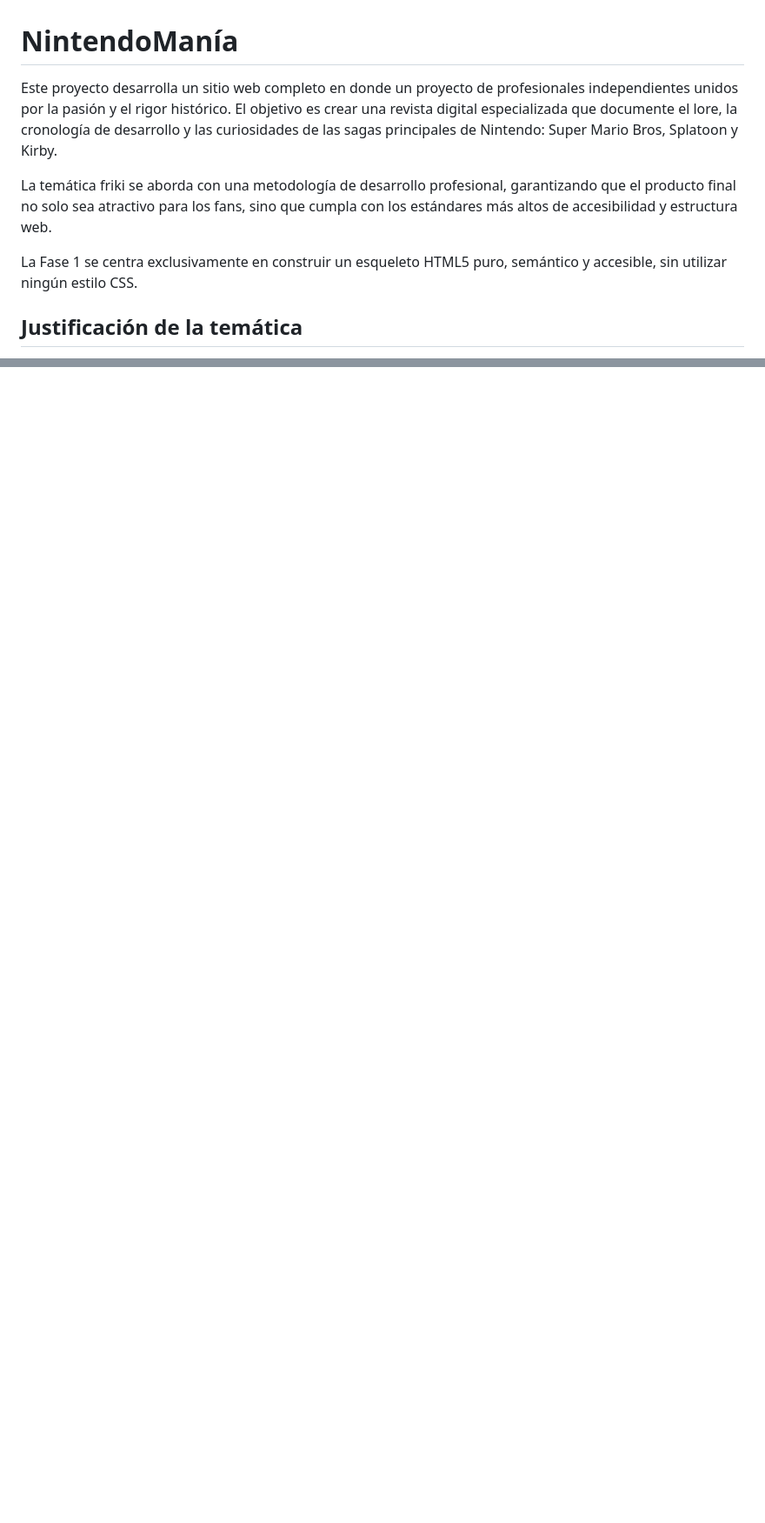
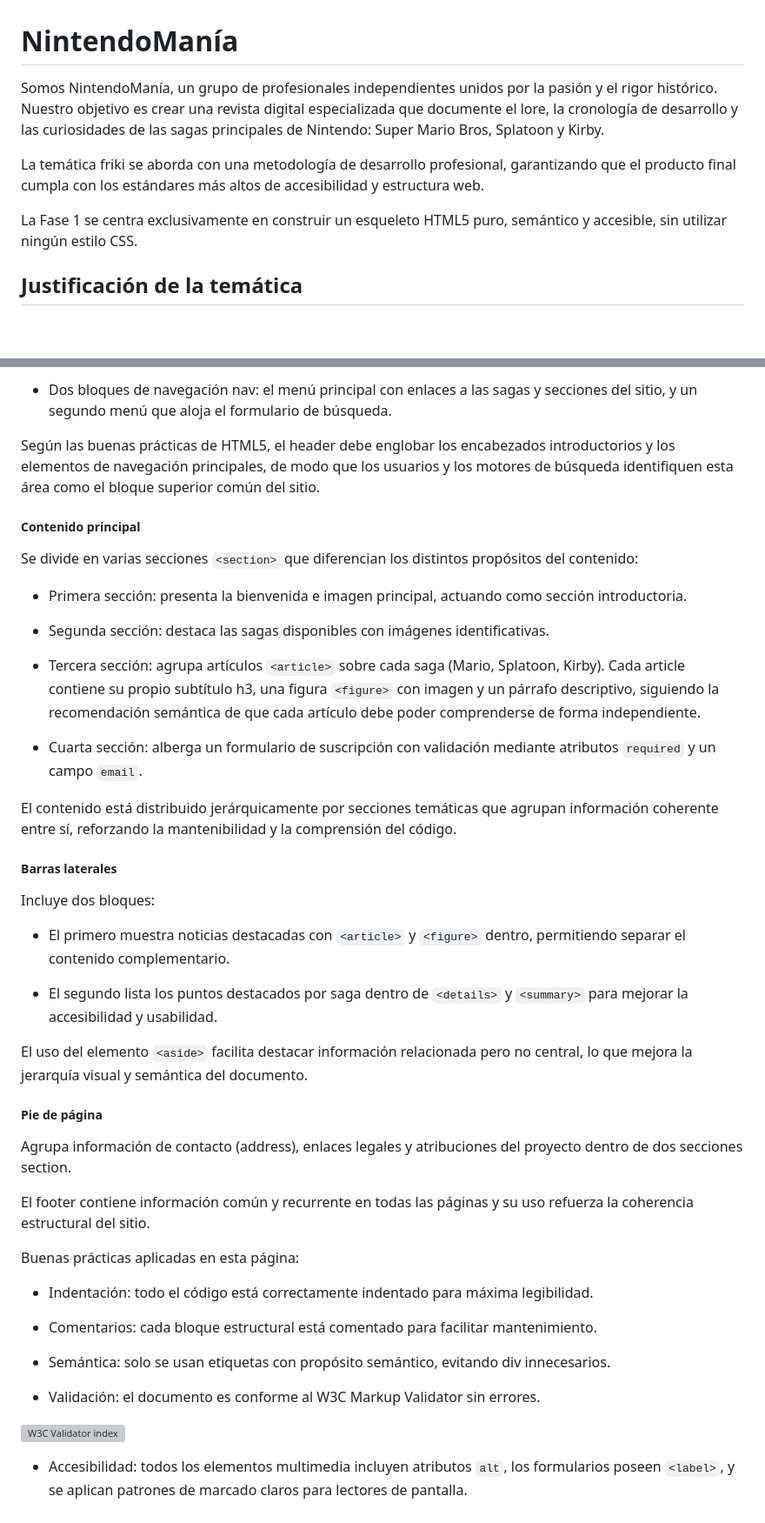
Before and after one commit to ifonlob/Proyecto-NintendoMania, a Markdown page: README.md, 2 parts joined by grey strips. Shown: that part at 87% size. GitHub-like rendering; blank space fills up the shorter version; grey boxes are pictures that could not be loaded.

```diff
--- a/README.md
+++ b/README.md
@@ -1,6 +1,6 @@
 # NintendoManía
 
-Este proyecto desarrolla un sitio web completo en donde un proyecto de profesionales independientes unidos por la pasión y el rigor histórico. El objetivo es crear una revista digital especializada que documente el lore, la cronología de desarrollo y las curiosidades de las sagas principales de Nintendo: Super Mario Bros, Splatoon y Kirby.
+Somos NintendoManía, un grupo de  profesionales independientes unidos por la pasión y el rigor histórico. Nuestro objetivo es crear una revista digital especializada que documente el lore, la cronología de desarrollo y las curiosidades de las sagas principales de Nintendo: Super Mario Bros, Splatoon y Kirby.
 
-La temática friki se aborda con una metodología de desarrollo profesional, garantizando que el producto final no solo sea atractivo para los fans, sino que cumpla con los estándares más altos de accesibilidad y estructura web.
+La temática friki se aborda con una metodología de desarrollo profesional, garantizando que el producto final cumpla con los estándares más altos de accesibilidad y estructura web.
 
@@ -40,0 +59,45 @@ El proyecto consta de las 6 páginas obligatorias más una opcional, cada una co
+- Dos bloques de navegación nav: el menú principal con enlaces a las sagas y secciones del sitio, y un segundo menú que aloja el formulario de búsqueda.
+
+Según las buenas prácticas de HTML5, el header debe englobar los encabezados introductorios y los elementos de navegación principales, de modo que los usuarios y los motores de búsqueda identifiquen esta área como el bloque superior común del sitio.
+
+##### Contenido principal <main>
+Se divide en varias secciones `<section>` que diferencian los distintos propósitos del contenido:
+
+- Primera sección: presenta la bienvenida e imagen principal, actuando como sección introductoria.
+
+- Segunda sección: destaca las sagas disponibles con imágenes identificativas.
+
+- Tercera sección: agrupa artículos `<article>` sobre cada saga (Mario, Splatoon, Kirby).
+Cada article contiene su propio subtítulo h3, una figura `<figure>` con imagen y un párrafo descriptivo, siguiendo la recomendación semántica de que cada artículo debe poder comprenderse de forma independiente.
+
+- Cuarta sección: alberga un formulario de suscripción con validación mediante atributos `required` y un campo `email`.
+
+El contenido está distribuido jerárquicamente por secciones temáticas que agrupan información coherente entre sí, reforzando la mantenibilidad y la comprensión del código.
+
+##### Barras laterales <aside>
+Incluye dos bloques:
+
+- El primero muestra noticias destacadas con `<article>` y `<figure>` dentro, permitiendo separar el contenido complementario.
+
+- El segundo lista los puntos destacados por saga dentro de `<details>` y `<summary>` para mejorar la accesibilidad y usabilidad.
+
+El uso del elemento `<aside>` facilita destacar información relacionada pero no central, lo que mejora la jerarquía visual y semántica del documento.
+
+##### Pie de página <footer>
+Agrupa información de contacto (address), enlaces legales y atribuciones del proyecto dentro de dos secciones section.
+
+El footer contiene información común y recurrente en todas las páginas y su uso refuerza la coherencia estructural del sitio.
+
+Buenas prácticas aplicadas en esta página:
+- Indentación: todo el código está correctamente indentado para máxima legibilidad.
+
+- Comentarios: cada bloque estructural está comentado para facilitar mantenimiento.
+
+- Semántica: solo se usan etiquetas con propósito semántico, evitando div innecesarios.
+
+- Validación: el documento es conforme al W3C Markup Validator sin errores.
+
+![W3C Validator index](./assets/imgs/w3cvalidator_index.png)
+
+
+- Accesibilidad: todos los elementos multimedia incluyen atributos `alt`, los formularios poseen `<label>`, y se aplican patrones de marcado claros para lectores de pantalla.
```
Also changed, not shown: other parts of README.md (+29 -11 lines).
